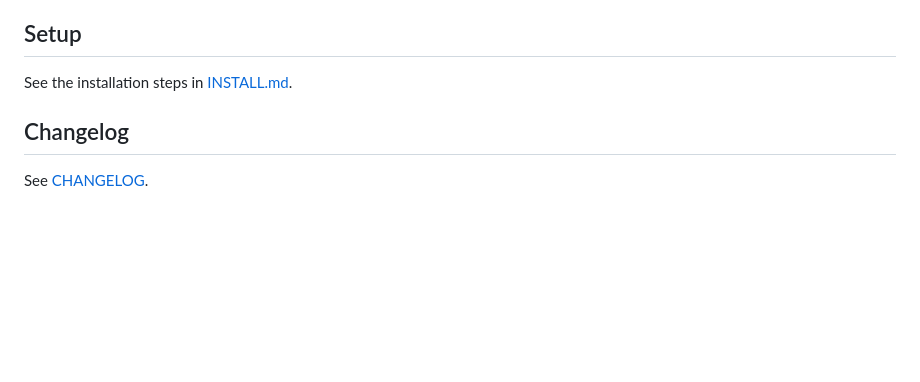
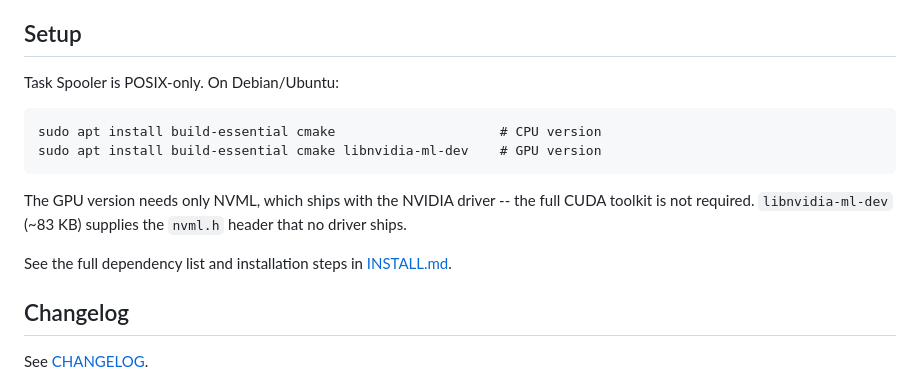
Before and after one commit to justanhduc/task-spooler, a Markdown page: README.md, the part around the change. GitHub-like rendering; blank space fills up the shorter version.

````diff
--- a/README.md
+++ b/README.md
@@ -33,7 +33,18 @@ just forget `CUDA_VISIBLE_DEVICES`.
 
 ## Setup
 
-See the installation steps in [INSTALL.md](INSTALL.md).
+Task Spooler is POSIX-only. On Debian/Ubuntu:
+
+```
+sudo apt install build-essential cmake                     # CPU version
+sudo apt install build-essential cmake libnvidia-ml-dev    # GPU version
+```
+
+The GPU version needs only NVML, which ships with the NVIDIA driver -- the full
+CUDA toolkit is not required. `libnvidia-ml-dev` (~83 KB) supplies the `nvml.h`
+header that no driver ships.
+
+See the full dependency list and installation steps in [INSTALL.md](INSTALL.md).
 
 ## Changelog
 
````
Also changed, not shown: INSTALL.md (+41 -0 lines).
